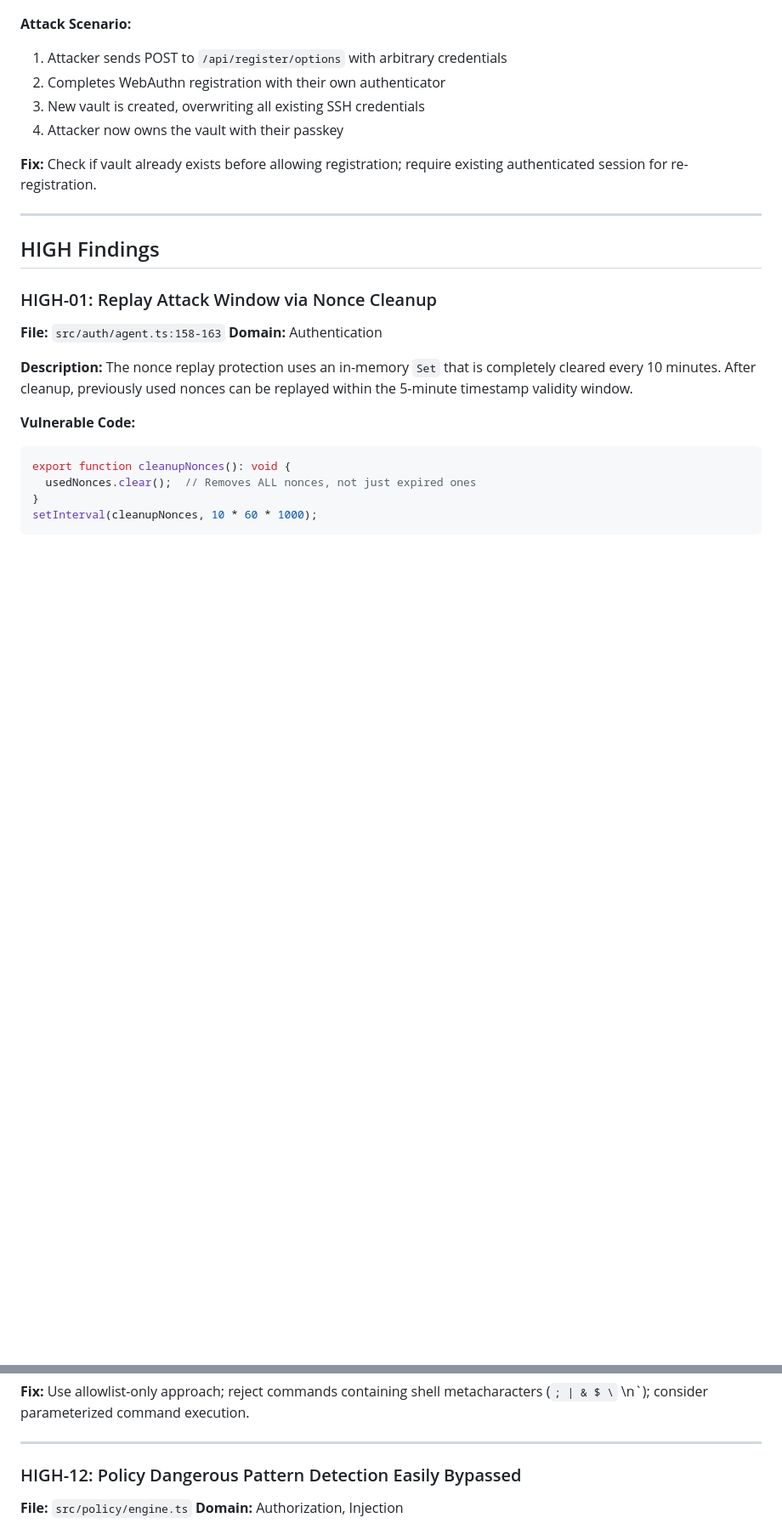
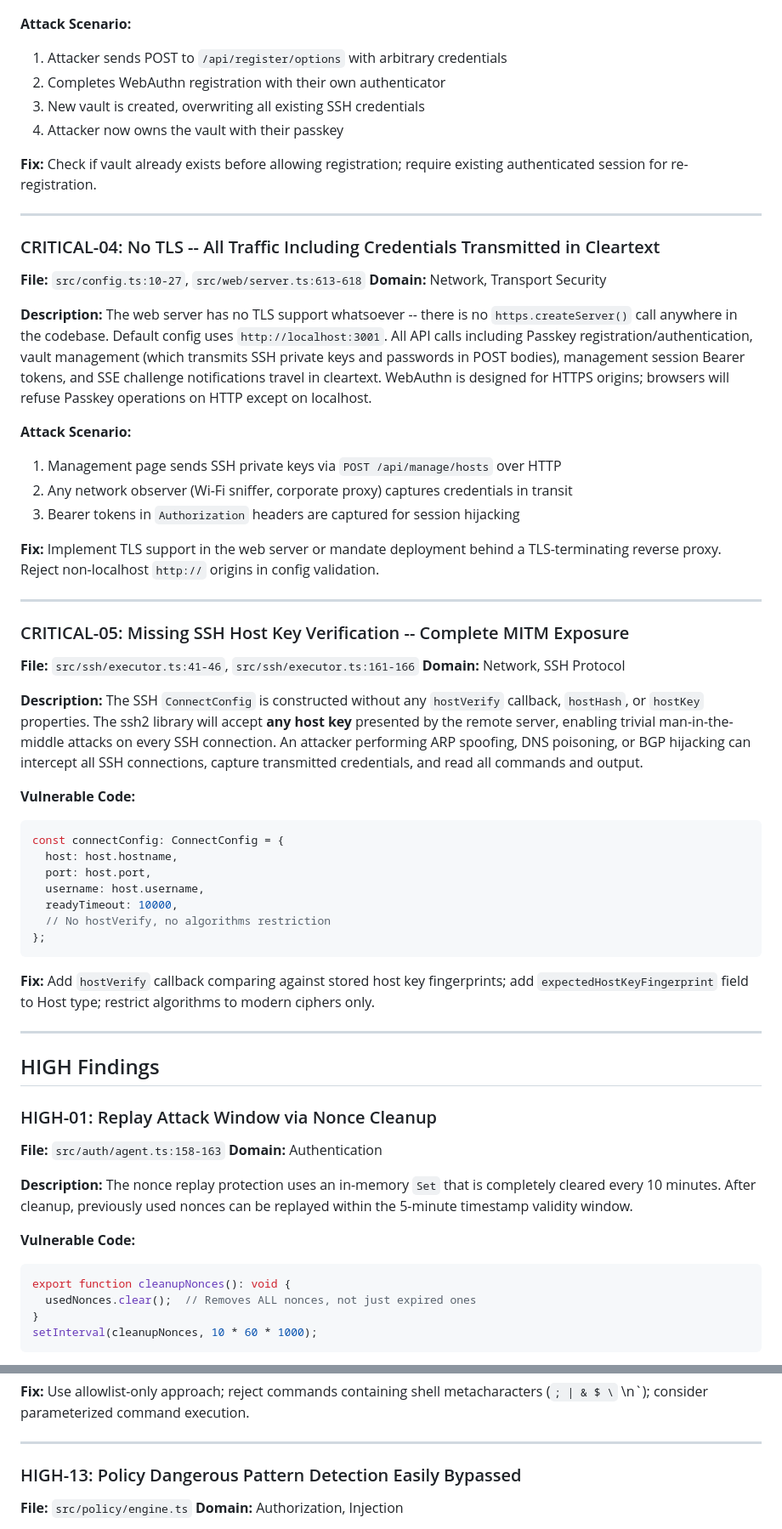
Before and after one commit to qsobad/ssh-vault-mcp, a Markdown page: SECURITY-AUDIT.md, 2 parts joined by grey strips. Shown at 85% size. GitHub-like rendering; blank space fills up the shorter version.

````diff
--- a/SECURITY-AUDIT.md
+++ b/SECURITY-AUDIT.md
@@ -120,6 +120,46 @@ this.app.post('/api/register/options', async (req: Request, res: Response) => {
 4. Attacker now owns the vault with their passkey
 
 **Fix:** Check if vault already exists before allowing registration; require existing authenticated session for re-registration.
+
+---
+
+### CRITICAL-04: No TLS -- All Traffic Including Credentials Transmitted in Cleartext
+
+**File:** `src/config.ts:10-27`, `src/web/server.ts:613-618`
+**Domain:** Network, Transport Security
+
+**Description:**
+The web server has no TLS support whatsoever -- there is no `https.createServer()` call anywhere in the codebase. Default config uses `http://localhost:3001`. All API calls including Passkey registration/authentication, vault management (which transmits SSH private keys and passwords in POST bodies), management session Bearer tokens, and SSE challenge notifications travel in cleartext. WebAuthn is designed for HTTPS origins; browsers will refuse Passkey operations on HTTP except on localhost.
+
+**Attack Scenario:**
+1. Management page sends SSH private keys via `POST /api/manage/hosts` over HTTP
+2. Any network observer (Wi-Fi sniffer, corporate proxy) captures credentials in transit
+3. Bearer tokens in `Authorization` headers are captured for session hijacking
+
+**Fix:** Implement TLS support in the web server or mandate deployment behind a TLS-terminating reverse proxy. Reject non-localhost `http://` origins in config validation.
+
+---
+
+### CRITICAL-05: Missing SSH Host Key Verification -- Complete MITM Exposure
+
+**File:** `src/ssh/executor.ts:41-46`, `src/ssh/executor.ts:161-166`
+**Domain:** Network, SSH Protocol
+
+**Description:**
+The SSH `ConnectConfig` is constructed without any `hostVerify` callback, `hostHash`, or `hostKey` properties. The ssh2 library will accept **any host key** presented by the remote server, enabling trivial man-in-the-middle attacks on every SSH connection. An attacker performing ARP spoofing, DNS poisoning, or BGP hijacking can intercept all SSH connections, capture transmitted credentials, and read all commands and output.
+
+**Vulnerable Code:**
+```typescript
+const connectConfig: ConnectConfig = {
+  host: host.hostname,
+  port: host.port,
+  username: host.username,
+  readyTimeout: 10000,
+  // No hostVerify, no algorithms restriction
+};
+```
+
+**Fix:** Add `hostVerify` callback comparing against stored host key fingerprints; add `expectedHostKeyFingerprint` field to Host type; restrict algorithms to modern ciphers only.
 
 ---
 
@@ -316,7 +368,7 @@ Commands passed to the SSH executor are forwarded directly to the remote SSH ser
 
 ---
 
-### HIGH-12: Policy Dangerous Pattern Detection Easily Bypassed
+### HIGH-13: Policy Dangerous Pattern Detection Easily Bypassed
 
 **File:** `src/policy/engine.ts`
 **Domain:** Authorization, Injection
````
Also changed, not shown: other parts of SECURITY-AUDIT.md (+67 -22 lines).
